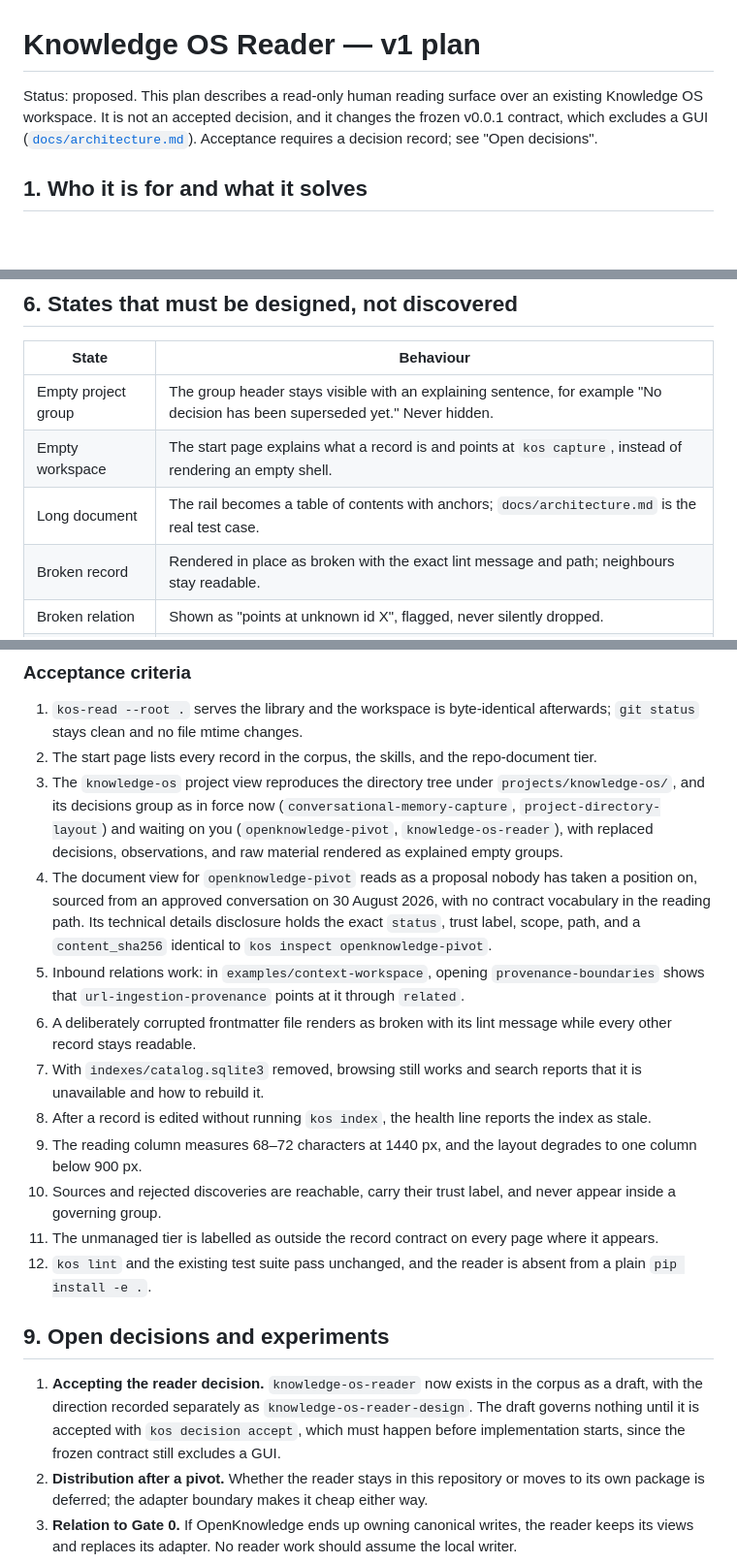
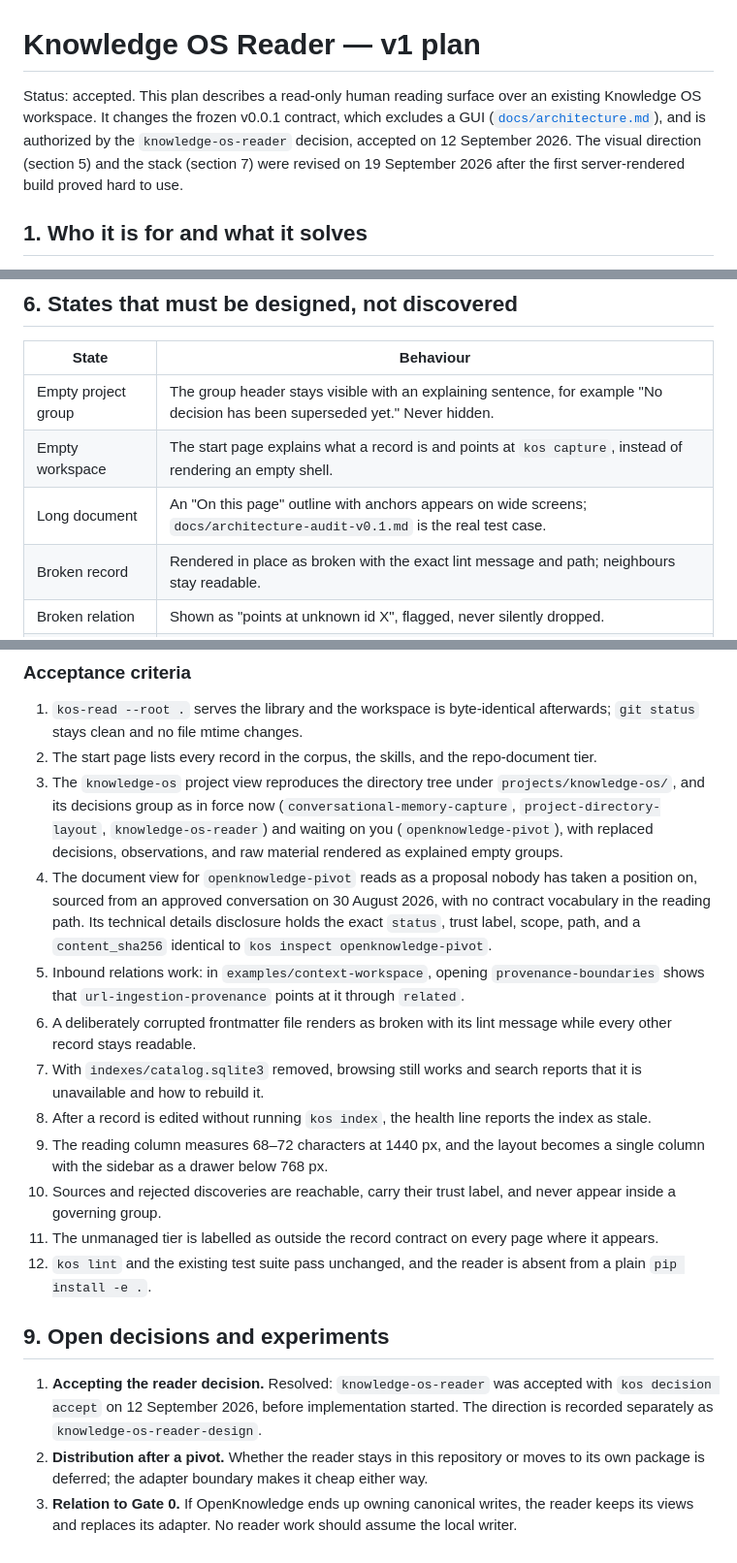
Before and after one commit to sockulags/knowledge-os, a Markdown page: docs/plans/reader-v1.md, 3 parts joined by grey strips. Shown at 97% size. Rendered like a GitHub page; blank space fills up the shorter version.

```diff
--- a/docs/plans/reader-v1.md
+++ b/docs/plans/reader-v1.md
@@ -1,10 +1,11 @@
 # Knowledge OS Reader — v1 plan
 
-Status: proposed. This plan describes a read-only human reading surface over an
-existing Knowledge OS workspace. It is not an accepted decision, and it changes
-the frozen v0.0.1 contract, which excludes a GUI
-([`docs/architecture.md`](../architecture.md)). Acceptance requires a decision
-record; see "Open decisions".
+Status: accepted. This plan describes a read-only human reading surface over an
+existing Knowledge OS workspace. It changes the frozen v0.0.1 contract, which
+excludes a GUI ([`docs/architecture.md`](../architecture.md)), and is authorized
+by the `knowledge-os-reader` decision, accepted on 12 September 2026. The visual
+direction (section 5) and the stack (section 7) were revised on 19 September 2026
+after the first server-rendered build proved hard to use.
 
 ## 1. Who it is for and what it solves
 
@@ -199,7 +205,7 @@ Empty groups get a sentence, not a dash: "No decision has been superseded yet",
 | --- | --- |
 | Empty project group | The group header stays visible with an explaining sentence, for example "No decision has been superseded yet." Never hidden. |
 | Empty workspace | The start page explains what a record is and points at `kos capture`, instead of rendering an empty shell. |
-| Long document | The rail becomes a table of contents with anchors; `docs/architecture.md` is the real test case. |
+| Long document | An "On this page" outline with anchors appears on wide screens; `docs/architecture-audit-v0.1.md` is the real test case. |
 | Broken record | Rendered in place as broken with the exact lint message and path; neighbours stay readable. |
 | Broken relation | Shown as "points at unknown id X", flagged, never silently dropped. |
 | Stale index | The health line says so; search is disabled with the reason and the `kos index` command; browsing still works. |
@@ -254,8 +262,9 @@ existing diagrams are fenced `text` blocks that render correctly as code.
    repo-document tier.
 3. The `knowledge-os` project view reproduces the directory tree under
    `projects/knowledge-os/`, and its decisions group as in force now
-   (`conversational-memory-capture`, `project-directory-layout`) and waiting on
-   you (`openknowledge-pivot`, `knowledge-os-reader`), with replaced decisions,
+   (`conversational-memory-capture`, `project-directory-layout`,
+   `knowledge-os-reader`) and waiting on you (`openknowledge-pivot`), with
+   replaced decisions,
    observations, and raw material rendered as explained empty groups.
 4. The document view for `openknowledge-pivot` reads as a proposal nobody has
    taken a position on, sourced from an approved conversation on 30 August 2026,
@@ -272,7 +281,7 @@ existing diagrams are fenced `text` blocks that render correctly as code.
 8. After a record is edited without running `kos index`, the health line reports
    the index as stale.
 9. The reading column measures 68–72 characters at 1440 px, and the layout
-   degrades to one column below 900 px.
+   becomes a single column with the sidebar as a drawer below 768 px.
 10. Sources and rejected discoveries are reachable, carry their trust label, and
     never appear inside a governing group.
 11. The unmanaged tier is labelled as outside the record contract on every page
@@ -282,11 +291,10 @@ existing diagrams are fenced `text` blocks that render correctly as code.
 
 ## 9. Open decisions and experiments
 
-1. **Accepting the reader decision.** `knowledge-os-reader` now exists in the
-   corpus as a draft, with the direction recorded separately as
-   `knowledge-os-reader-design`. The draft governs nothing until it is accepted
-   with `kos decision accept`, which must happen before implementation starts,
-   since the frozen contract still excludes a GUI.
+1. **Accepting the reader decision.** Resolved: `knowledge-os-reader` was
+   accepted with `kos decision accept` on 12 September 2026, before
+   implementation started. The direction is recorded separately as
+   `knowledge-os-reader-design`.
 2. **Distribution after a pivot.** Whether the reader stays in this repository or
    moves to its own package is deferred; the adapter boundary makes it cheap
    either way.
```
Also changed, not shown: other parts of docs/plans/reader-v1.md (+43 -36 lines), 1 other file.
